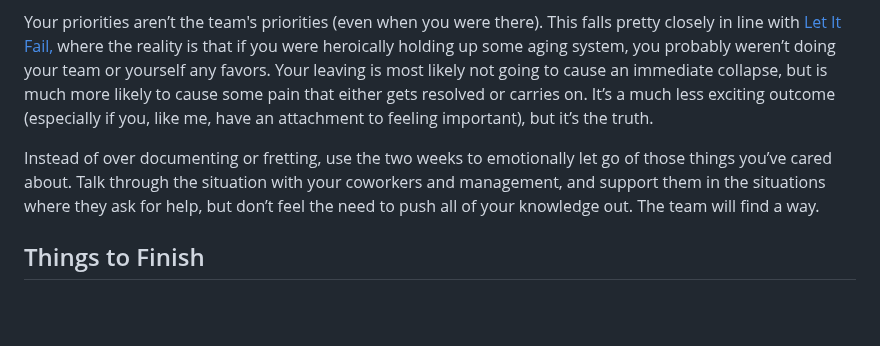
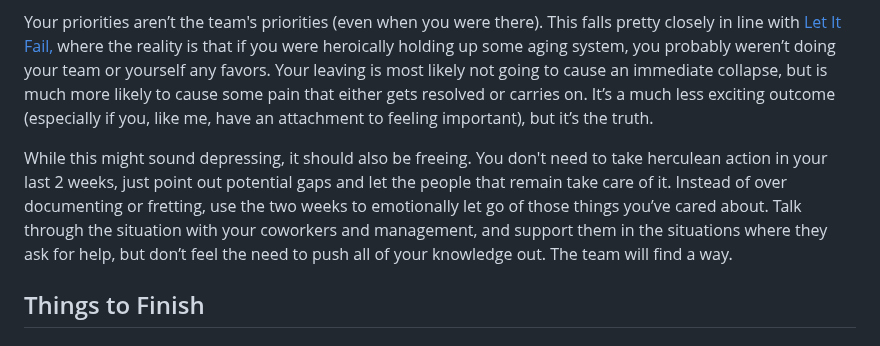
Before and after one commit to Stuwert/blog, a Markdown page: src/posts/how-to-leave-well.md, the part around the change. Drawn GitHub-style; blank space fills up the shorter version.

Commit message:
Add clarifier

```diff
--- a/src/posts/how-to-leave-well.md
+++ b/src/posts/how-to-leave-well.md
@@ -64,7 +64,7 @@ The reality is, that either you’ve done a good enough job communicating and pa
 
 Your priorities aren’t the team's priorities (even when you were there). This falls pretty closely in line with [Let It Fail,](https://www.maxcountryman.com/articles/let-it-fail) where the reality is that if you were heroically holding up some aging system, you probably weren’t doing your team or yourself any favors. Your leaving is most likely not going to cause an immediate collapse, but is much more likely to cause some pain that either gets resolved or carries on. It’s a much less exciting outcome (especially if you, like me, have an attachment to feeling important), but it’s the truth.
 
-Instead of over documenting or fretting, use the two weeks to emotionally let go of those things you’ve cared about. Talk through the situation with your coworkers and management, and support them in the situations where they ask for help, but don’t feel the need to push all of your knowledge out. The team will find a way.
+While this might sound depressing, it should also be freeing. You don't need to take herculean action in your last 2 weeks, just point out potential gaps and let the people that remain take care of it. Instead of over documenting or fretting, use the two weeks to emotionally let go of those things you’ve cared about. Talk through the situation with your coworkers and management, and support them in the situations where they ask for help, but don’t feel the need to push all of your knowledge out. The team will find a way.
 
 ## Things to Finish
 
```
